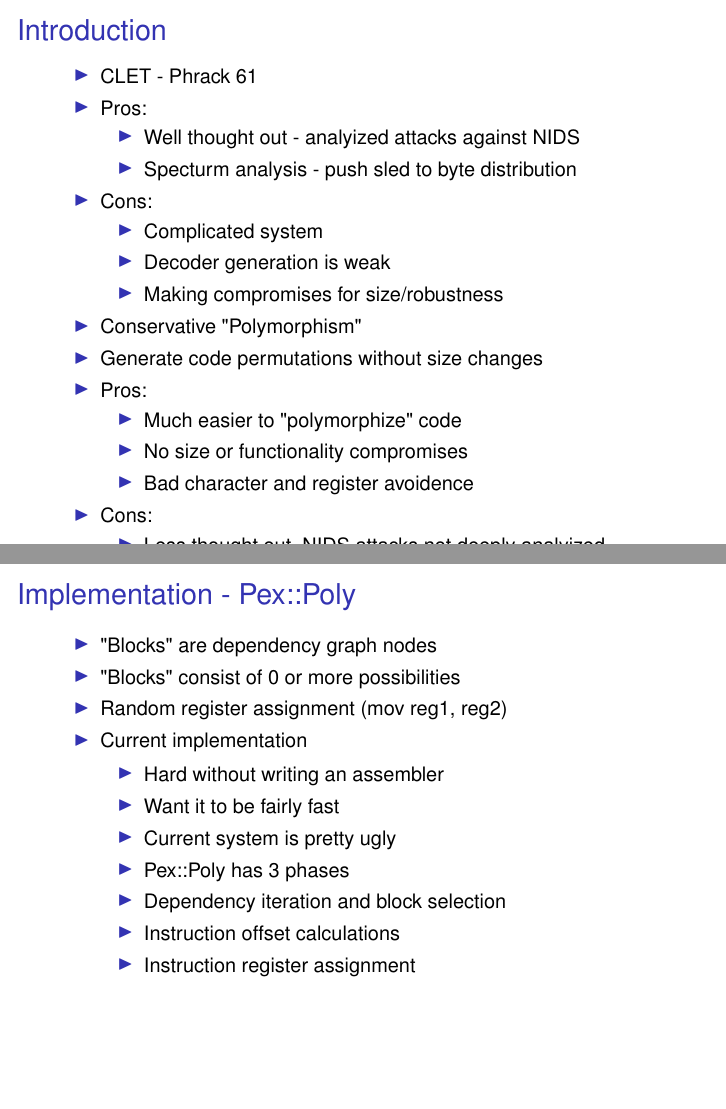
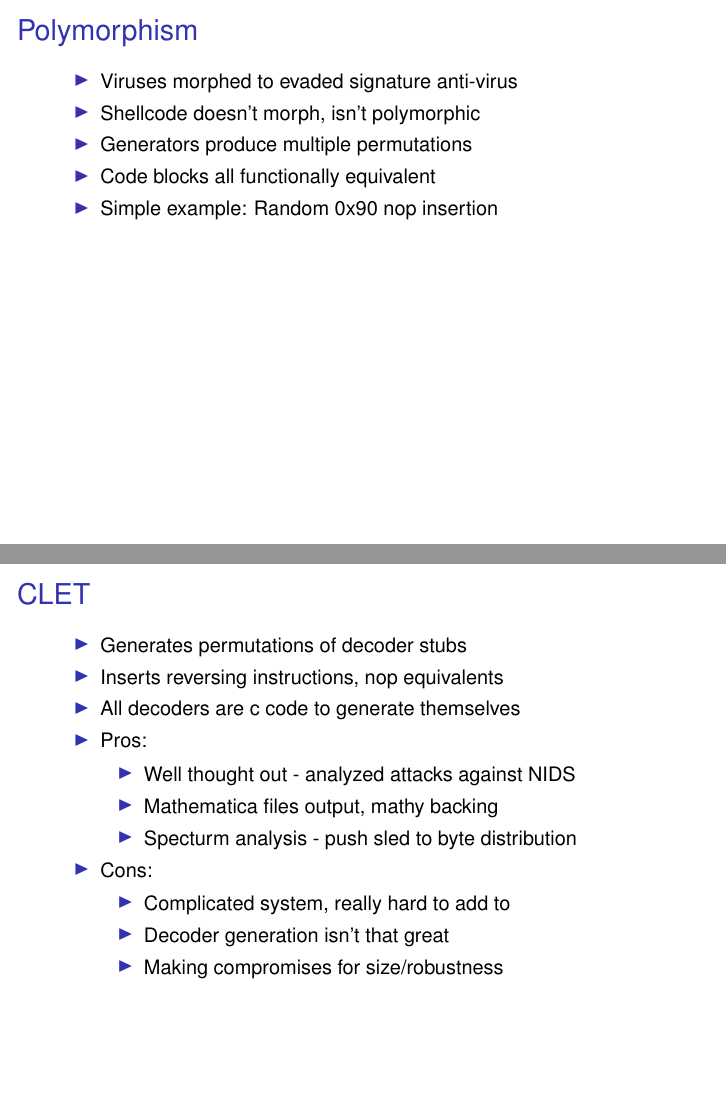
Before and after one commit to ZedraGroup/zedrasploit-framework, LaTeX slides (dev/csw05/csw05.tex): pages 46 and 47 of 86 before the commit and pages 43 and 46 of 88 after it, joined at a grey line. Compiled offline with pdfLaTeX.

Commit message:
poly/nop changes, should be pretty close on this all
git-svn-id: file:///home/svn/incoming/trunk@2476 4d416f70-5f16-0410-b530-b9f4589650da

```diff
--- a/dev/csw05/csw05.tex
+++ b/dev/csw05/csw05.tex
@@ -600,39 +600,63 @@
 
 \end{frame}
 
+\begin{frame}[t]
+  \frametitle{Polymorphism}
+  \begin{sitemize}
+    \item Viruses morphed to evaded signature anti-virus
+    \item Shellcode doesn't morph, isn't polymorphic
+    \item Generators produce multiple permutations
+    \item Code blocks all functionally equivalent
+    \item Simple example: Random 0x90 nop insertion
+  \end{sitemize}
+\end{frame}
+
 \section{Conservative "Polymorphism"}
 
+% clet was in phrack 61..
 \begin{frame}[t]
-  \frametitle{Introduction}
+  %%
+  \frametitle{CLET}
+  %%
   \begin{sitemize}
-    \item CLET - Phrack 61
+    \item Generates permutations of decoder stubs
+    \item Inserts reversing instructions, nop equivalents
+    \item All decoders are c code to generate themselves
     \pause
     \item Pros:
     \begin{sitemize}
-      \item Well thought out - analyized attacks against NIDS
+      \item Well thought out - analyzed attacks against NIDS
+      \item Mathematica files output, mathy backing
       \item Specturm analysis - push sled to byte distribution
     \end{sitemize}
     \pause
     \item Cons:
     \begin{sitemize}
-      \item Complicated system
-      \item Decoder generation is weak
+      \item Complicated system, really hard to add to
+      \item Decoder generation isn't that great
       \item Making compromises for size/robustness
     \end{sitemize}
-    \pause
-    \item Conservative "Polymorphism"
-    \item Generate code permutations without size changes
+  \end{sitemize}
+\end{frame}
+
+\begin{frame}[t]
+  %%
+  \frametitle{Zedrasploit Pex::Poly}
+  %%
+  \begin{sitemize}
+    \item "Conservative Polymorphism"
+    \item Uses the inherit variability in shellcode
     \item Pros:
     \begin{sitemize}
-      \item Much easier to "polymorphize" code
+      \item Polymorphizing code is pretty easy
       \item No size or functionality compromises
       \item Bad character and register avoidence
     \end{sitemize}
     \item Cons:
     \begin{sitemize}
-      \item Less thought out, NIDS attacks not deeply analyized
+      \item Less thought out, NIDS attacks not deeply analyzed
       \item Hard to push to arbitrary byte distribution
-      \item Less "polymorphism"
+      \item Less "polymorphism", more restrictions
     \end{sitemize}
   \end{sitemize}
 \end{frame}
@@ -642,12 +666,13 @@
   \begin{sitemize}
     \item "Blocks" are dependency graph nodes
     \item "Blocks" consist of 0 or more possibilities
-    \item Random register assignment (mov reg1, reg2)
+    \item Register pool assignment (mov reg1, reg2)
     \item Current implementation
     \begin{sitemize}
-      \item Hard without writing an assembler
+      \item Current system is a bit ugly
+      \item Hard without writing a real assembler
       \item Want it to be fairly fast
-      \item Current system is pretty ugly
+      \pause
       \item Pex::Poly has 3 phases
       \item Dependency iteration and block selection
       \item Instruction offset calculations
```
Also changed, not shown: dev/csw05/csw05.tex (21 more changed lines).
